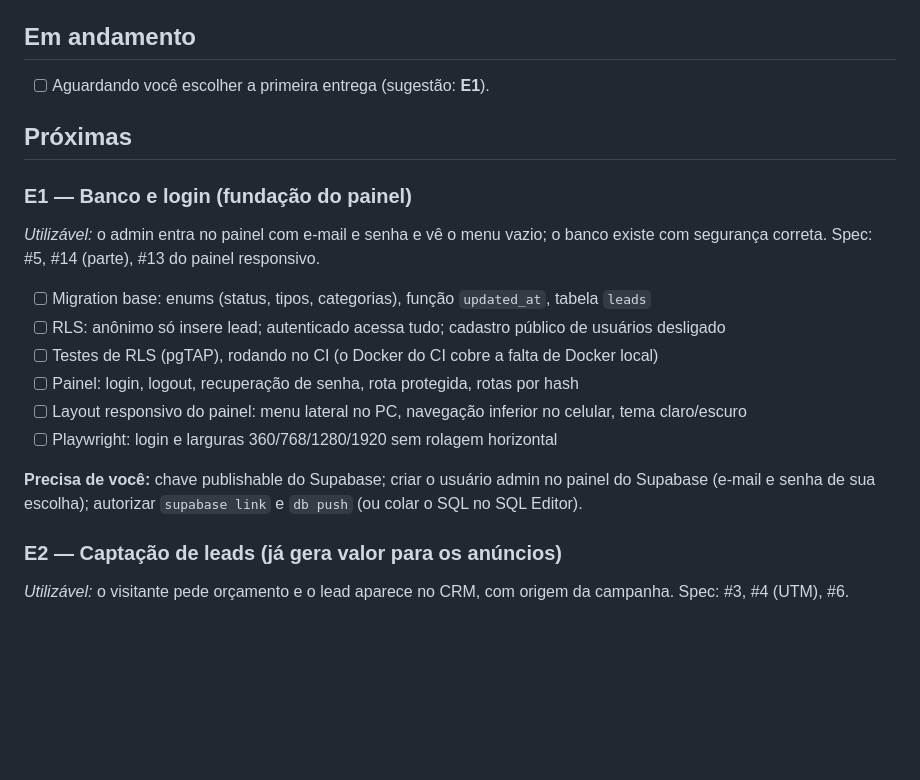
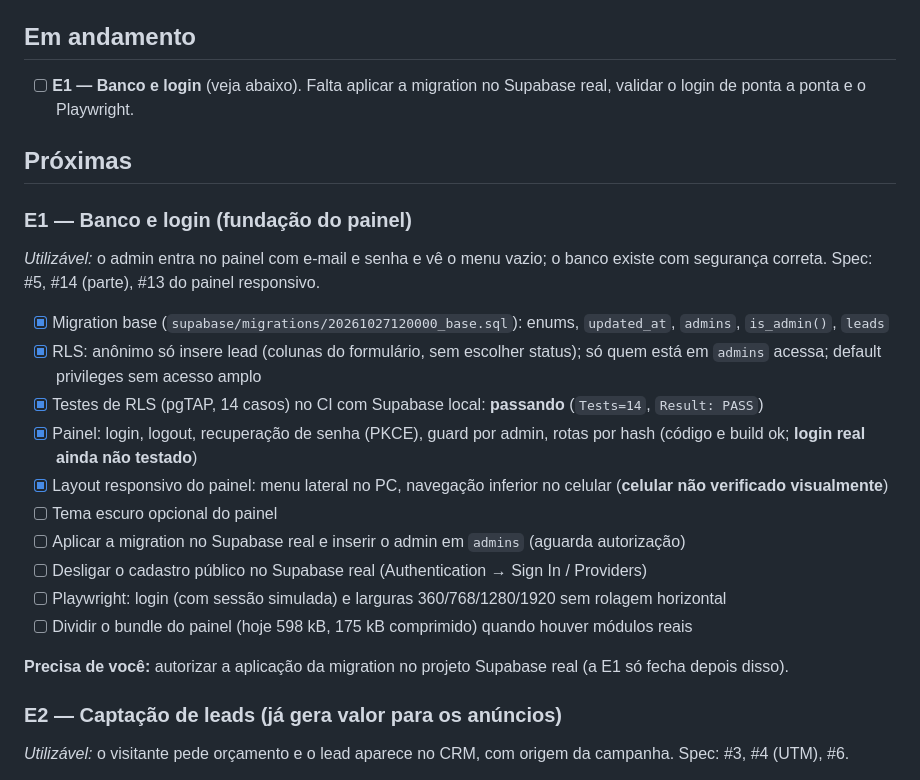
Before and after one commit to ArthurFontes189/dk_revestimentos, a Markdown page: docs/PLANO.md, the part around the change. Rendered like a GitHub page; blank space fills up the shorter version.

Commit message:
docs: atualiza o plano com o andamento da E1
Co-Authored-By: Claude Sonnet 5.5 <noreply@anthropic.com>

```diff
--- a/docs/PLANO.md
+++ b/docs/PLANO.md
@@ -7,7 +7,7 @@
 
 ## Em andamento
 
-- [ ] Aguardando você escolher a primeira entrega (sugestão: **E1**).
+- [ ] **E1 — Banco e login** (veja abaixo). Falta aplicar a migration no Supabase real, validar o login de ponta a ponta e o Playwright.
 
 ## Próximas
 
@@ -16,14 +16,18 @@
 _Utilizável:_ o admin entra no painel com e-mail e senha e vê o menu vazio; o banco existe com segurança correta.
 Spec: #5, #14 (parte), #13 do painel responsivo.
 
-- [ ] Migration base: enums (status, tipos, categorias), função `updated_at`, tabela `leads`
-- [ ] RLS: anônimo só insere lead; autenticado acessa tudo; cadastro público de usuários desligado
-- [ ] Testes de RLS (pgTAP), rodando no CI (o Docker do CI cobre a falta de Docker local)
-- [ ] Painel: login, logout, recuperação de senha, rota protegida, rotas por hash
-- [ ] Layout responsivo do painel: menu lateral no PC, navegação inferior no celular, tema claro/escuro
-- [ ] Playwright: login e larguras 360/768/1280/1920 sem rolagem horizontal
+- [x] Migration base (`supabase/migrations/20261027120000_base.sql`): enums, `updated_at`, `admins`, `is_admin()`, `leads`
+- [x] RLS: anônimo só insere lead (colunas do formulário, sem escolher status); só quem está em `admins` acessa; default privileges sem acesso amplo
+- [x] Testes de RLS (pgTAP, 14 casos) no CI com Supabase local: **passando** (`Tests=14`, `Result: PASS`)
+- [x] Painel: login, logout, recuperação de senha (PKCE), guard por admin, rotas por hash (código e build ok; **login real ainda não testado**)
+- [x] Layout responsivo do painel: menu lateral no PC, navegação inferior no celular (**celular não verificado visualmente**)
+- [ ] Tema escuro opcional do painel
+- [ ] Aplicar a migration no Supabase real e inserir o admin em `admins` (aguarda autorização)
+- [ ] Desligar o cadastro público no Supabase real (Authentication → Sign In / Providers)
+- [ ] Playwright: login (com sessão simulada) e larguras 360/768/1280/1920 sem rolagem horizontal
+- [ ] Dividir o bundle do painel (hoje 598 kB, 175 kB comprimido) quando houver módulos reais
 
-**Precisa de você:** chave publishable do Supabase; criar o usuário admin no painel do Supabase (e-mail e senha de sua escolha); autorizar `supabase link` e `db push` (ou colar o SQL no SQL Editor).
+**Precisa de você:** autorizar a aplicação da migration no projeto Supabase real (a E1 só fecha depois disso).
 
 ### E2 — Captação de leads (já gera valor para os anúncios)
 
```
